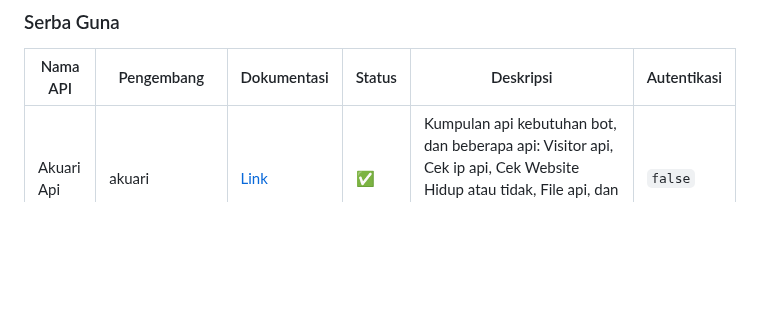
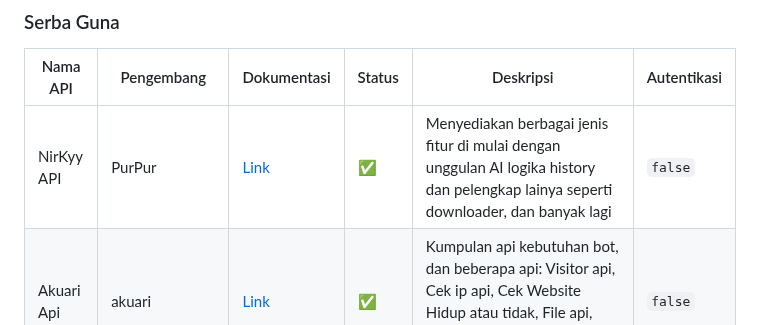
Before and after one commit to farizdotid/DAFTAR-API-LOKAL-INDONESIA, a Markdown page: README.md, the part around the change. Rendered like a GitHub page; blank space fills up the shorter version.

Commit message:
Add NirKyy API
Mohon tambahkan API saya

```diff
--- a/README.md
+++ b/README.md
@@ -264,6 +264,7 @@ Kumpulan API tentang data dan informasi di Indonesia
 
 | Nama API   | Pengembang                                          | Dokumentasi                             | Status | Deskripsi                                                                                                                                                                                  | Autentikasi |
 | ---------- | --------------------------------------------------- | --------------------------------------- | ------ | ------------------------------------------------------------------------------------------------------------------------------------------------------------------------------------------ | ----------- |
+| NirKyy API | PurPur                                              | [Link](https://nirkyy.koyeb.app)       | ✅     | Menyediakan berbagai jenis fitur di mulai dengan unggulan AI logika history dan pelengkap lainya seperti downloader, dan banyak lagi                                     | `false`     |
 | Akuari Api | akuari                                              | [Link](https://api.akuari.my.id/)       | ✅     | Kumpulan api kebutuhan bot, dan beberapa api: Visitor api, Cek ip api, Cek Website Hidup atau tidak, File api, dan lain-lain dengan respon JSON.                                           | `false`     |
 | Milfu API  | [Jauhariq](https://github.com/jauhariq)             | [Link](https://milfu-api.is-a-cool.dev) | ✅     | Menyediakan berbagai macam API secara gratis tanpa batasan penggunaan untuk membantu mempermudah proses pengembanganmu!                                                                    | `false`     |
 | Ryzen API  | [ShirokamiRyzen](https://github.com/ShirokamiRyzen) | [Link](https://api.ryzendesu.vip)       | ✅     | Menyediakan API gratis untuk pengembangan aplikasi maupun bot, disertai dengan dokumentasi lengkap dan uptime hingga 99%. Akses berbagai API seperti AI, Downloader, Internet, dan lainnya | `false`     |
```
